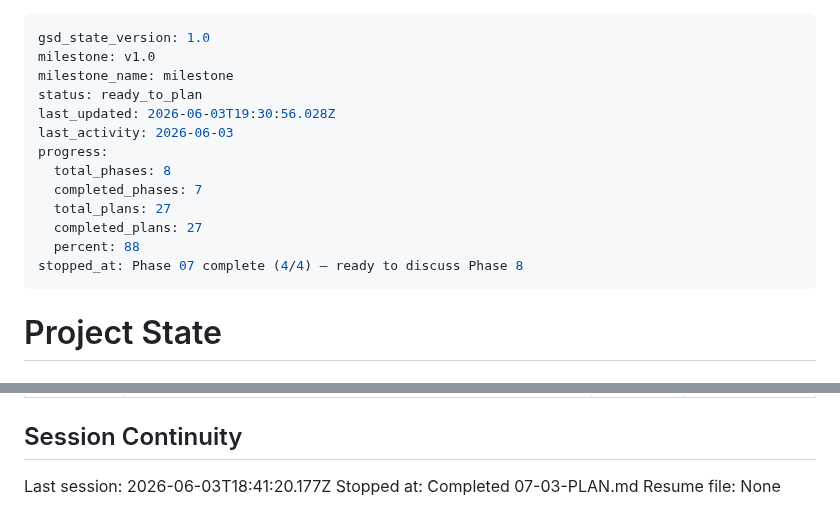
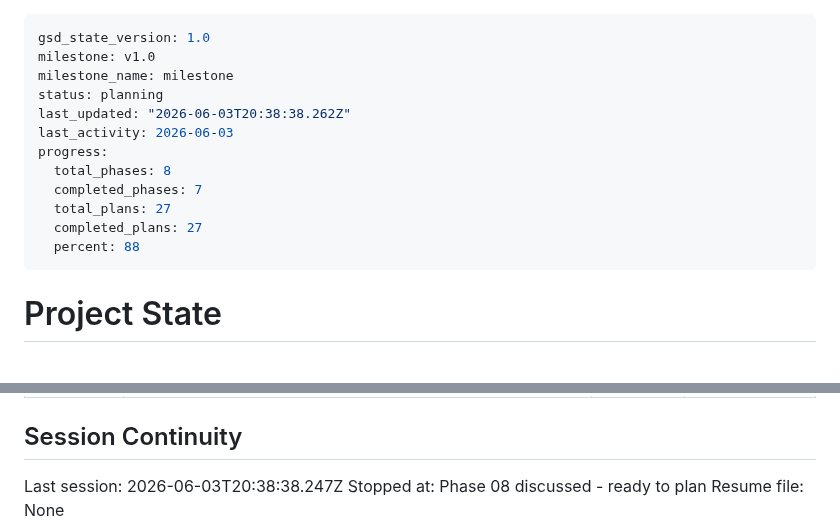
Before and after one commit to Ahmed03-ai/cap-n8n-plugin, a Markdown page: .planning/STATE.md, 2 parts joined by grey strips. Rendered like a GitHub page.

Commit message:
docs(08): capture deployment readiness discussion

```diff
--- a/.planning/STATE.md
+++ b/.planning/STATE.md
@@ -2,8 +2,8 @@
 gsd_state_version: 1.0
 milestone: v1.0
 milestone_name: milestone
-status: ready_to_plan
-last_updated: 2026-06-03T19:30:56.028Z
+status: planning
+last_updated: "2026-06-03T20:38:38.262Z"
 last_activity: 2026-06-03
 progress:
   total_phases: 8
@@ -11,7 +11,6 @@ progress:
   total_plans: 27
   completed_plans: 27
   percent: 88
-stopped_at: Phase 07 complete (4/4) — ready to discuss Phase 8
 ---
 
 # Project State
@@ -188,6 +187,6 @@ Recent decisions affecting current work:
 
 ## Session Continuity
 
-Last session: 2026-06-03T18:41:20.177Z
-Stopped at: Completed 07-03-PLAN.md
+Last session: 2026-06-03T20:38:38.247Z
+Stopped at: Phase 08 discussed - ready to plan
 Resume file: None
```
Also changed, not shown: 2 other files.
